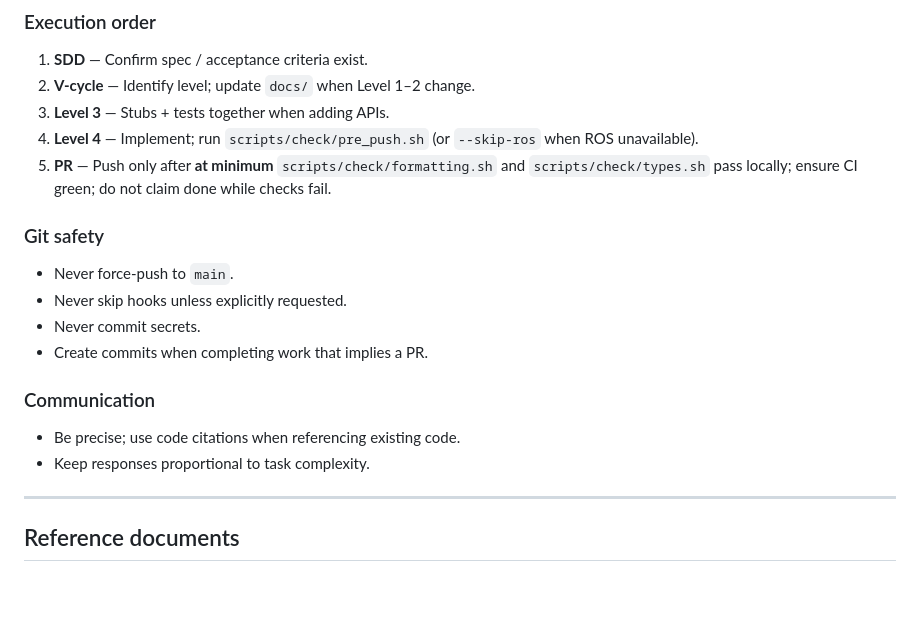
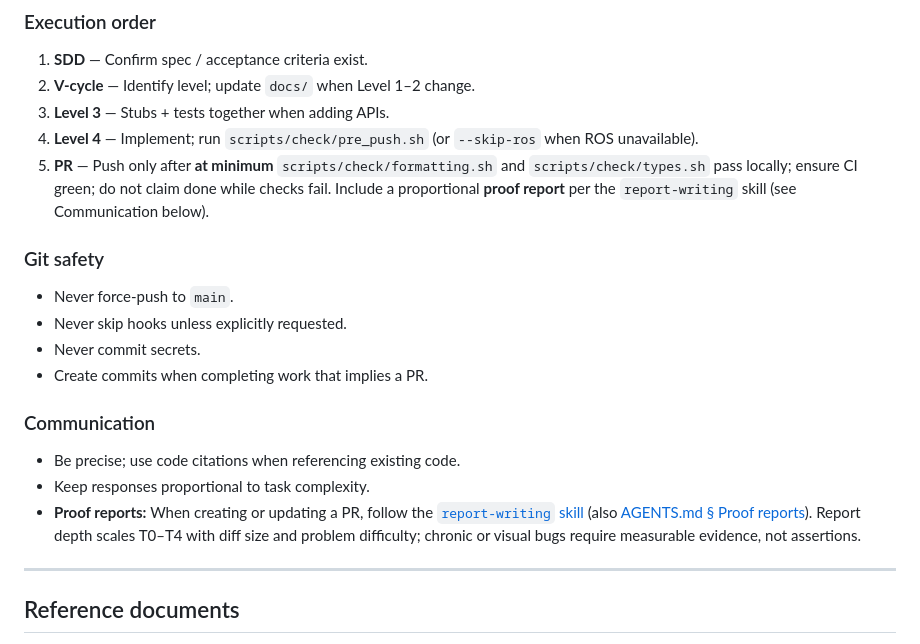
Before and after one commit to alexandrelheinen/fret, a Markdown page: CONTRIBUTING.md, the part around the change. Drawn GitHub-style; blank space fills up the shorter version.

```diff
--- a/CONTRIBUTING.md
+++ b/CONTRIBUTING.md
@@ -491,7 +491,8 @@ contributor.
 4. **Level 4** — Implement; run `scripts/check/pre_push.sh` (or `--skip-ros` when ROS unavailable).
 5. **PR** — Push only after **at minimum** `scripts/check/formatting.sh` and
    `scripts/check/types.sh` pass locally; ensure CI green; do not claim done
-   while checks fail.
+   while checks fail. Include a proportional **proof report** per the
+   `report-writing` skill (see Communication below).
 
 ### Git safety
 
@@ -504,6 +505,11 @@ contributor.
 
 - Be precise; use code citations when referencing existing code.
 - Keep responses proportional to task complexity.
+- **Proof reports:** When creating or updating a PR, follow the
+  [`report-writing` skill](.cursor/skills/report-writing/SKILL.md) (also
+  [AGENTS.md § Proof reports](AGENTS.md#proof-reports-mandatory)). Report depth
+  scales T0–T4 with diff size and problem difficulty; chronic or visual bugs
+  require measurable evidence, not assertions.
 
 ---
 
```
Also changed, not shown: AGENTS.md (+15 -0 lines), 1 other file.
